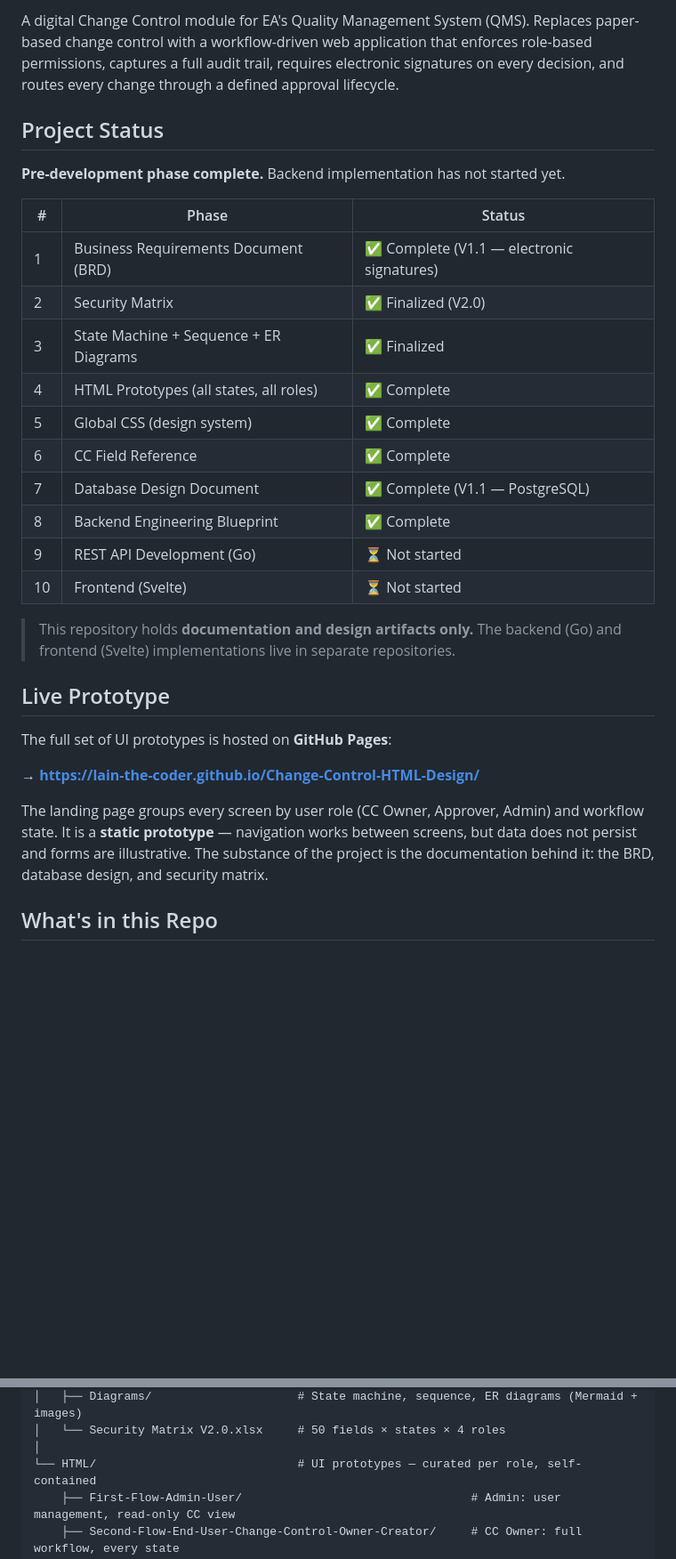
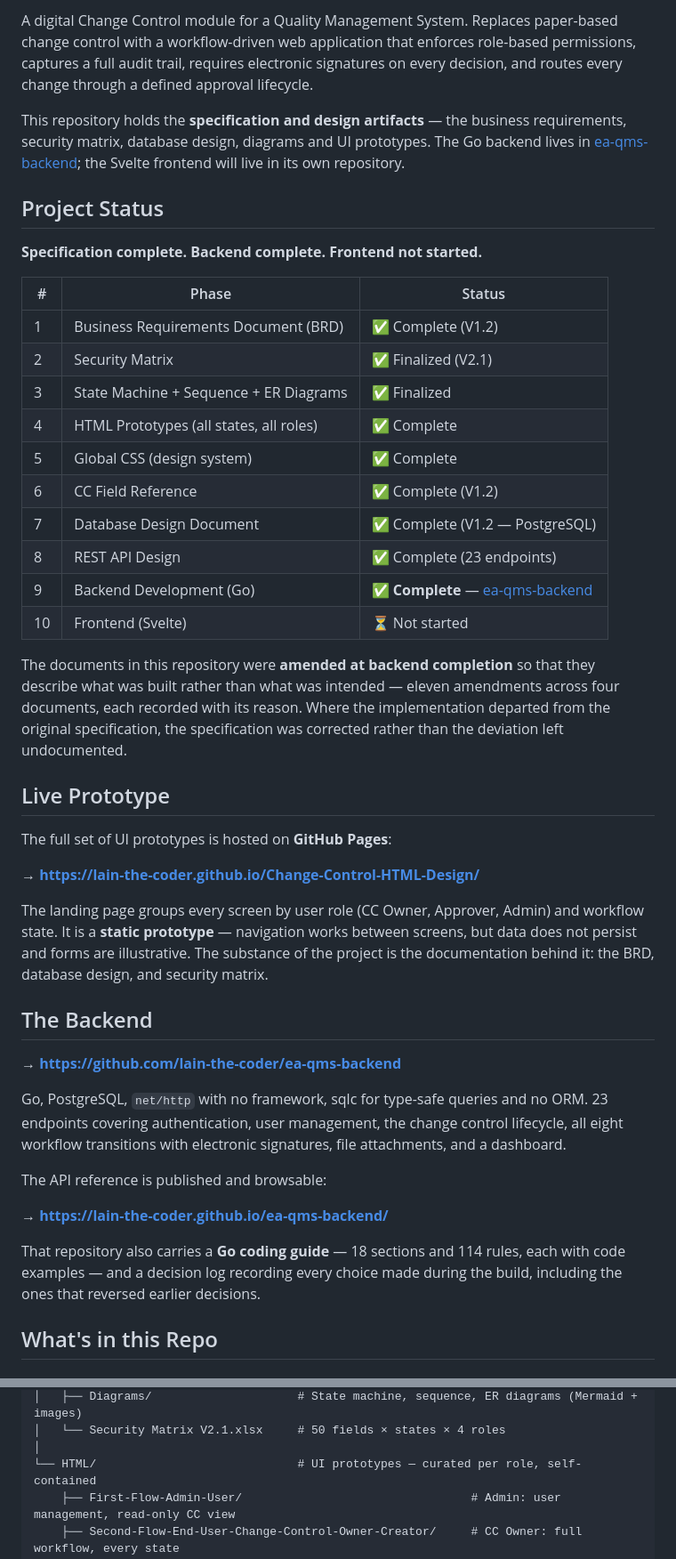
Before and after one commit to lain-the-coder/Change-Control-HTML-Design, a Markdown page: README.md, 2 parts joined by grey strips. Shown at 89% size. GitHub-like rendering; blank space fills up the shorter version.

```diff
--- a/README.md
+++ b/README.md
@@ -4,24 +5,26 @@
 
-A digital Change Control module for EA's Quality Management System (QMS). Replaces paper-based change control with a workflow-driven web application that enforces role-based permissions, captures a full audit trail, requires electronic signatures on every decision, and routes every change through a defined approval lifecycle.
+A digital Change Control module for a Quality Management System. Replaces paper-based change control with a workflow-driven web application that enforces role-based permissions, captures a full audit trail, requires electronic signatures on every decision, and routes every change through a defined approval lifecycle.
+
+This repository holds the **specification and design artifacts** — the business requirements, security matrix, database design, diagrams and UI prototypes. The Go backend lives in [ea-qms-backend](https://github.com/lain-the-coder/ea-qms-backend); the Svelte frontend will live in its own repository.
 
 ## Project Status
 
-**Pre-development phase complete.** Backend implementation has not started yet.
+**Specification complete. Backend complete. Frontend not started.**
 
 | # | Phase | Status |
 |---|-------|--------|
-| 1 | Business Requirements Document (BRD) | ✅ Complete (V1.1 — electronic signatures) |
-| 2 | Security Matrix | ✅ Finalized (V2.0) |
+| 1 | Business Requirements Document (BRD) | ✅ Complete (V1.2) |
+| 2 | Security Matrix | ✅ Finalized (V2.1) |
 | 3 | State Machine + Sequence + ER Diagrams | ✅ Finalized |
 | 4 | HTML Prototypes (all states, all roles) | ✅ Complete |
 | 5 | Global CSS (design system) | ✅ Complete |
-| 6 | CC Field Reference | ✅ Complete |
-| 7 | Database Design Document | ✅ Complete (V1.1 — PostgreSQL) |
-| 8 | Backend Engineering Blueprint | ✅ Complete |
-| 9 | REST API Development (Go) | ⏳ Not started |
+| 6 | CC Field Reference | ✅ Complete (V1.2) |
+| 7 | Database Design Document | ✅ Complete (V1.2 — PostgreSQL) |
+| 8 | REST API Design | ✅ Complete (23 endpoints) |
+| 9 | Backend Development (Go) | ✅ **Complete** — [ea-qms-backend](https://github.com/lain-the-coder/ea-qms-backend) |
 | 10 | Frontend (Svelte) | ⏳ Not started |
 
-> This repository holds **documentation and design artifacts only.** The backend (Go) and frontend (Svelte) implementations live in separate repositories.
+The documents in this repository were **amended at backend completion** so that they describe what was built rather than what was intended — eleven amendments across four documents, each recorded with its reason. Where the implementation departed from the original specification, the specification was corrected rather than the deviation left undocumented.
 
 ## Live Prototype
 
@@ -30,6 +33,18 @@ The full set of UI prototypes is hosted on **GitHub Pages**:
 **→ https://lain-the-coder.github.io/Change-Control-HTML-Design/**
 
 The landing page groups every screen by user role (CC Owner, Approver, Admin) and workflow state. It is a **static prototype** — navigation works between screens, but data does not persist and forms are illustrative. The substance of the project is the documentation behind it: the BRD, database design, and security matrix.
+
+## The Backend
+
+**→ https://github.com/lain-the-coder/ea-qms-backend**
+
+Go, PostgreSQL, `net/http` with no framework, sqlc for type-safe queries and no ORM. 23 endpoints covering authentication, user management, the change control lifecycle, all eight workflow transitions with electronic signatures, file attachments, and a dashboard.
+
+The API reference is published and browsable:
+
+**→ https://lain-the-coder.github.io/ea-qms-backend/**
+
+That repository also carries a **Go coding guide** — 18 sections and 114 rules, each with code examples — and a decision log recording every choice made during the build, including the ones that reversed earlier decisions.
 
 ## What's in this Repo
 
@@ -143,5 +163,5 @@ None of these have started yet:
 │   ├── Diagrams/                     # State machine, sequence, ER diagrams (Mermaid + images)
-│   └── Security Matrix V2.0.xlsx     # 50 fields × states × 4 roles
+│   └── Security Matrix V2.1.xlsx     # 50 fields × states × 4 roles
 │
 └── HTML/                             # UI prototypes — curated per role, self-contained
     ├── First-Flow-Admin-User/                                 # Admin: user management, read-only CC view
```
Also changed, not shown: other parts of README.md (+38 -24 lines).
